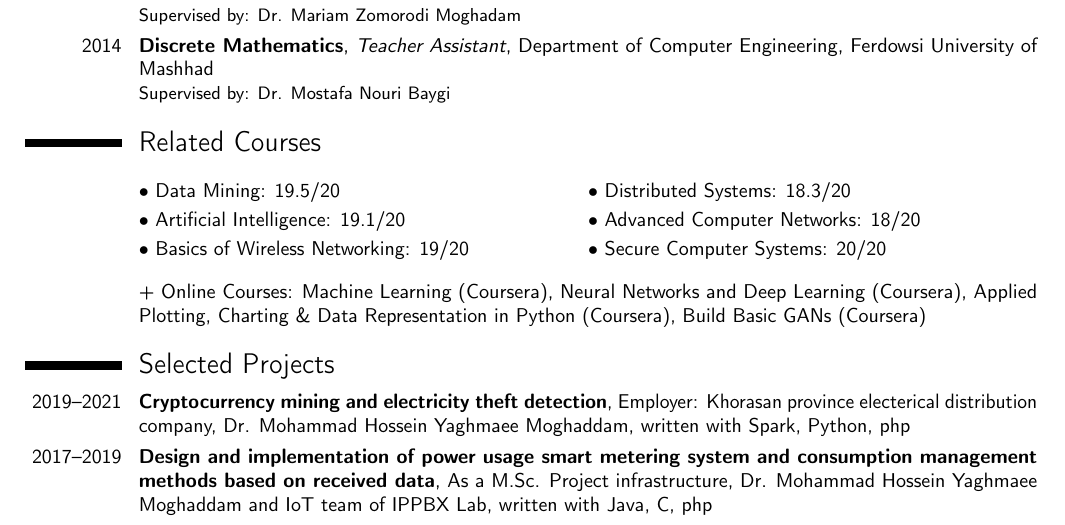
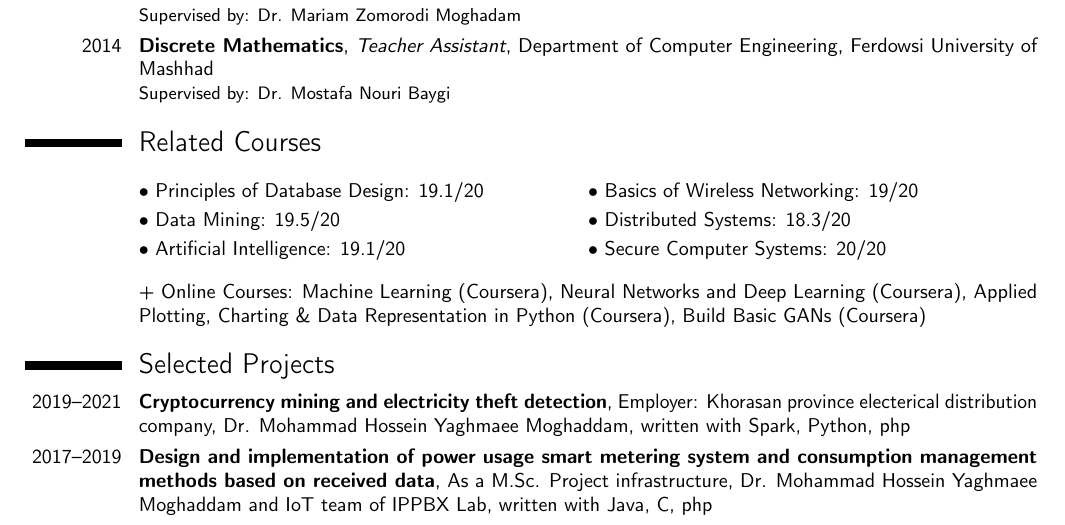
Before and after one commit to soroushomidvar/cv, a LaTeX CV (Resume.tex): part of page 2 of 3, cut so that both start at the same text. Compiled offline with pdfLaTeX.

Commit message:
add the database course's credit

```diff
--- a/Resume.tex
+++ b/Resume.tex
@@ -256,11 +256,11 @@
 \section{Related Courses}
 \setlength{\columnsep}{-2cm}
 \begin{multicols}{2}
+\cvitem{}{$\bullet$ Principles of Database Design: 19.1/20}
 \cvitem{}{$\bullet$ Data Mining: 19.5/20}
 \cvitem{}{$\bullet$ Artificial Intelligence: 19.1/20}
 \cvitem{}{$\bullet$ Basics of Wireless Networking: 19/20}
 \cvitem{}{$\bullet$ Distributed Systems: 18.3/20}
-\cvitem{}{$\bullet$ Advanced Computer Networks: 18/20}
 %\cvitem{}{$\bullet$ Computer Networks: 17.9/20}
 \cvitem{}{$\bullet$ Secure Computer Systems: 20/20}
 \end{multicols}
```
Also changed, not shown: Resume.pdf, 2 other files.
